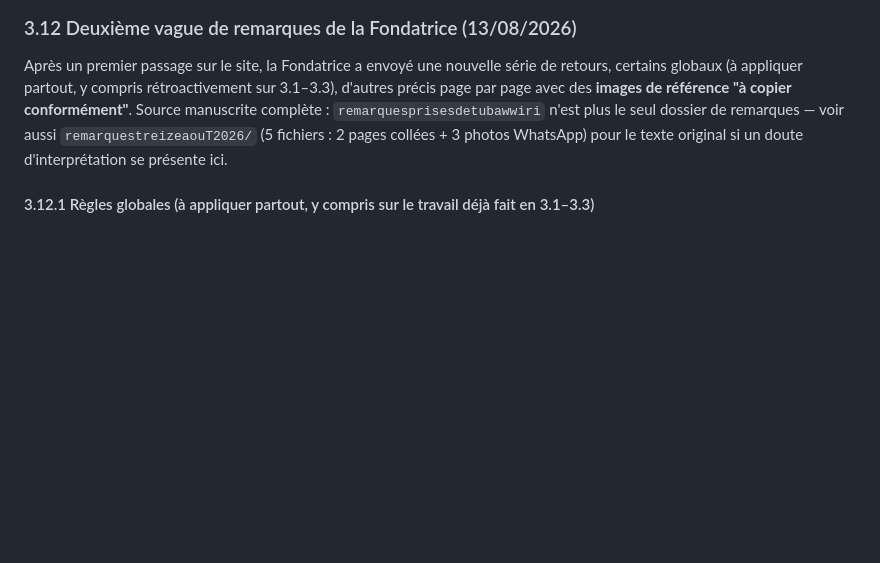
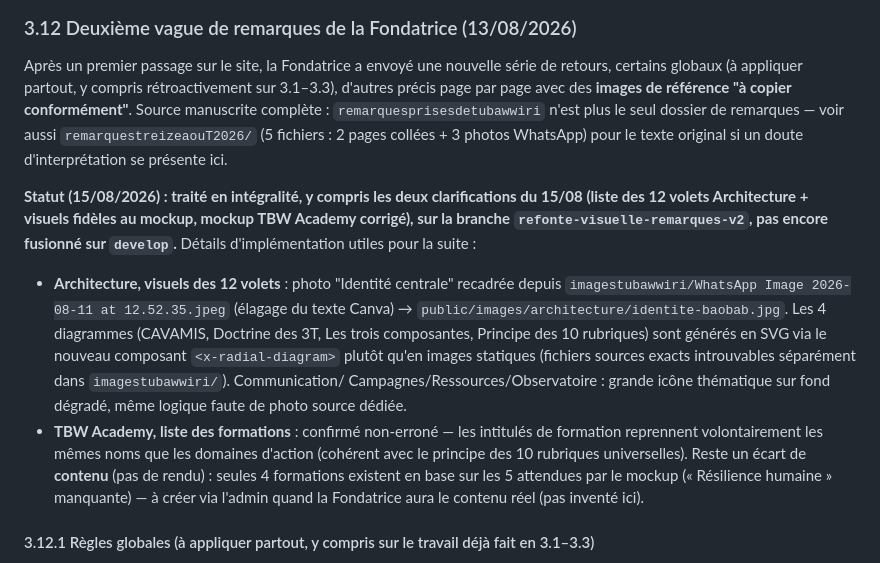
Before and after one commit to estie-glo/tubawwiri, a Markdown page: CLAUDE.md, the part around the change. Drawn GitHub-style; blank space fills up the shorter version.

Commit message:
docs: consigner les clarifications du 15/08 dans CLAUDE.md

```diff
--- a/CLAUDE.md
+++ b/CLAUDE.md
@@ -251,6 +251,29 @@ sur 3.1–3.3), d'autres précis page par page avec des **images de référence
 `remarquesprisesdetubawwiri` n'est plus le seul dossier de remarques — voir
 aussi `remarquestreizeaouT2026/` (5 fichiers : 2 pages collées + 3 photos
 WhatsApp) pour le texte original si un doute d'interprétation se présente ici.
+
+**Statut (15/08/2026) : traité en intégralité, y compris les deux
+clarifications du 15/08 (liste des 12 volets Architecture + visuels fidèles
+au mockup, mockup TBW Academy corrigé), sur la branche
+`refonte-visuelle-remarques-v2`, pas encore fusionné sur `develop`.**
+Détails d'implémentation utiles pour la suite :
+- **Architecture, visuels des 12 volets** : photo "Identité centrale"
+  recadrée depuis `imagestubawwiri/WhatsApp Image 2026-08-11 at
+  12.52.35.jpeg` (élagage du texte Canva) →
+  `public/images/architecture/identite-baobab.jpg`. Les 4 diagrammes
+  (CAVAMIS, Doctrine des 3T, Les trois composantes, Principe des 10
+  rubriques) sont générés en SVG via le nouveau composant
+  `<x-radial-diagram>` plutôt qu'en images statiques (fichiers sources
+  exacts introuvables séparément dans `imagestubawwiri/`). Communication/
+  Campagnes/Ressources/Observatoire : grande icône thématique sur fond
+  dégradé, même logique faute de photo source dédiée.
+- **TBW Academy, liste des formations** : confirmé non-erroné — les
+  intitulés de formation reprennent volontairement les mêmes noms que les
+  domaines d'action (cohérent avec le principe des 10 rubriques
+  universelles). Reste un écart de **contenu** (pas de rendu) : seules 4
+  formations existent en base sur les 5 attendues par le mockup
+  (« Résilience humaine » manquante) — à créer via l'admin quand la
+  Fondatrice aura le contenu réel (pas inventé ici).
 
 #### 3.12.1 Règles globales (à appliquer partout, y compris sur le travail déjà fait en 3.1–3.3)
 
```
